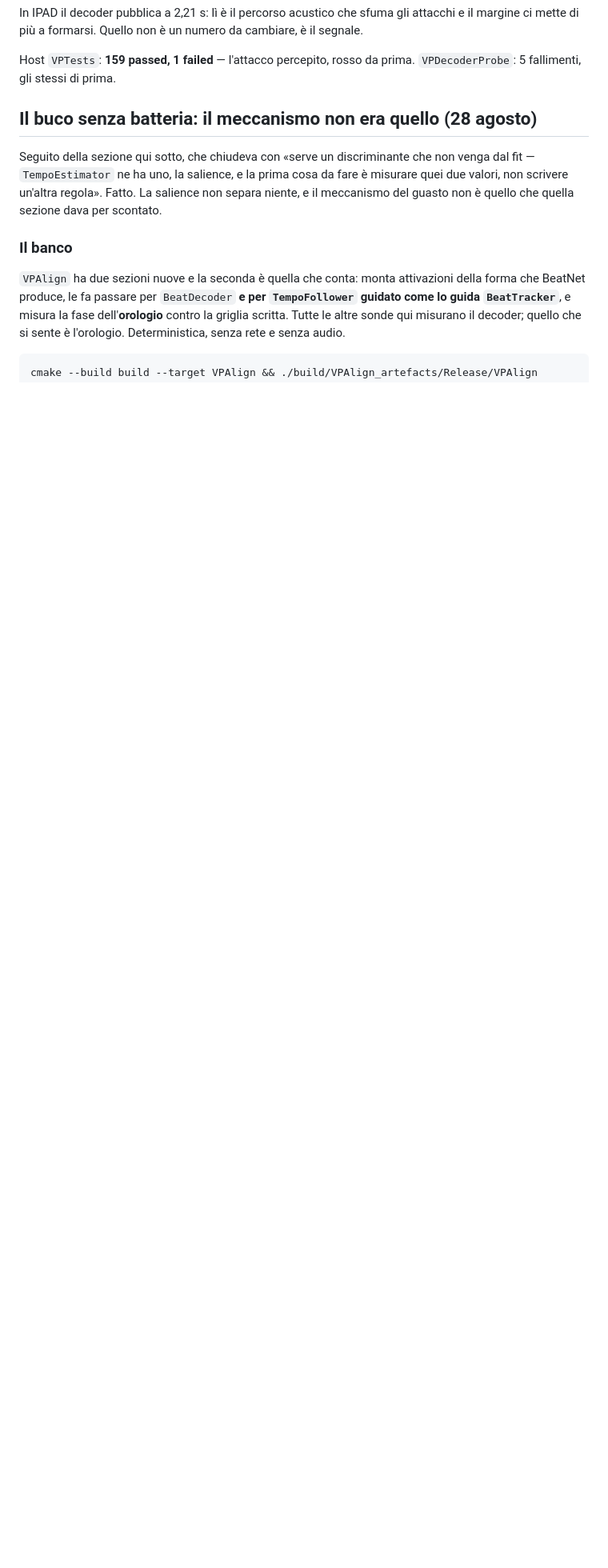
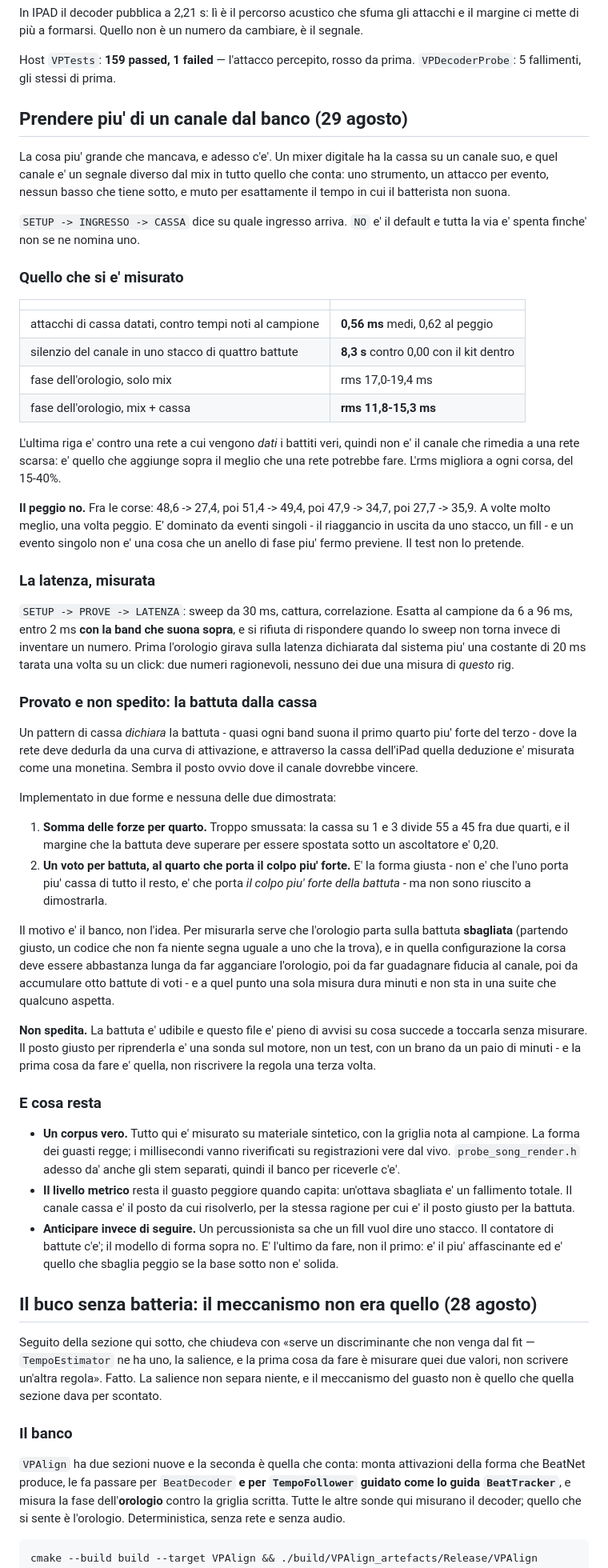
Before and after one commit to nikuniku74/VirtualPerc, a Markdown page: docs/STATUS.md, the part around the change. Shown at 80% size. GitHub-like rendering; blank space fills up the shorter version.

Commit message:
docs: cosa e' stato misurato, cosa e' stato provato e non spedito
Il verbale delle due aggiunte di oggi - canale cassa e latenza misurata -
con i numeri, e la sezione che conta di piu': la battuta dalla cassa,
implementata in due forme e nessuna delle due dimostrata.

Un pattern di cassa dichiara la battuta, e attraverso la cassa dell'iPad
la deduzione della rete e' una monetina: sembra il posto ovvio dove il
canale dovrebbe vincere. La prima forma - somma delle forze per quarto -
e' troppo smussata, perche' la cassa su 1 e 3 divide 55 a 45 e il margine
richiesto e' 0,20. La seconda - un voto per battuta al quarto che porta il
colpo piu' forte - e' la forma giusta, e non sono riuscito a dimostrarla.

Il motivo e' il banco: per misurarla l'orologio deve partire sulla battuta
sbagliata, e in quella configurazione la corsa deve essere lunga
abbastanza da far agganciare l'orologio, poi da far guadagnare fiducia al
canale, poi da accumulare otto battute di voti. Una misura sola dura
minuti e non sta in una suite che qualcuno aspetta.

Non spedita. La battuta e' udibile e questo file e' pieno di avvisi su
cosa succede a toccarla senza misurare - cinque tentativi sul tempo, tutti
verbalizzati qui. Il posto giusto per riprenderla e' una sonda sul motore
con un brano da un paio di minuti, e quella e' la prima cosa da fare, non
riscrivere la regola una terza volta.

Co-Authored-By: Claude Opus 5 <noreply@anthropic.com>
Claude-Session: https://claude.ai/code/session_01S4hNLP5D9bnqXLSEJgUv3R

```diff
--- a/docs/STATUS.md
+++ b/docs/STATUS.md
@@ -157,6 +157,87 @@ cambiare, è il segnale.
 
 Host `VPTests`: **159 passed, 1 failed** — l'attacco percepito, rosso da prima.
 `VPDecoderProbe`: 5 fallimenti, gli stessi di prima.
+
+## Prendere piu' di un canale dal banco (29 agosto)
+
+La cosa piu' grande che mancava, e adesso c'e'. Un mixer digitale ha la cassa
+su un canale suo, e quel canale e' un segnale diverso dal mix in tutto quello
+che conta: uno strumento, un attacco per evento, nessun basso che tiene sotto,
+e muto per esattamente il tempo in cui il batterista non suona.
+
+`SETUP -> INGRESSO -> CASSA` dice su quale ingresso arriva. `NO` e' il default e
+tutta la via e' spenta finche' non se ne nomina uno.
+
+### Quello che si e' misurato
+
+| | |
+|---|---|
+| attacchi di cassa datati, contro tempi noti al campione | **0,56 ms** medi, 0,62 al peggio |
+| silenzio del canale in uno stacco di quattro battute | **8,3 s** contro 0,00 con il kit dentro |
+| fase dell'orologio, solo mix | rms 17,0-19,4 ms |
+| fase dell'orologio, mix + cassa | **rms 11,8-15,3 ms** |
+
+L'ultima riga e' contro una rete a cui vengono *dati* i battiti veri, quindi non
+e' il canale che rimedia a una rete scarsa: e' quello che aggiunge sopra il
+meglio che una rete potrebbe fare. L'rms migliora a ogni corsa, del 15-40%.
+
+**Il peggio no.** Fra le corse: 48,6 -> 27,4, poi 51,4 -> 49,4, poi 47,9 -> 34,7,
+poi 27,7 -> 35,9. A volte molto meglio, una volta peggio. E' dominato da eventi
+singoli - il riaggancio in uscita da uno stacco, un fill - e un evento singolo
+non e' una cosa che un anello di fase piu' fermo previene. Il test non lo
+pretende.
+
+### La latenza, misurata
+
+`SETUP -> PROVE -> LATENZA`: sweep da 30 ms, cattura, correlazione. Esatta al
+campione da 6 a 96 ms, entro 2 ms **con la band che suona sopra**, e si rifiuta
+di rispondere quando lo sweep non torna invece di inventare un numero. Prima
+l'orologio girava sulla latenza dichiarata dal sistema piu' una costante di
+20 ms tarata una volta su un click: due numeri ragionevoli, nessuno dei due una
+misura di *questo* rig.
+
+### Provato e non spedito: la battuta dalla cassa
+
+Un pattern di cassa *dichiara* la battuta - quasi ogni band suona il primo
+quarto piu' forte del terzo - dove la rete deve dedurla da una curva di
+attivazione, e attraverso la cassa dell'iPad quella deduzione e' misurata come
+una monetina. Sembra il posto ovvio dove il canale dovrebbe vincere.
+
+Implementato in due forme e nessuna delle due dimostrata:
+
+1. **Somma delle forze per quarto.** Troppo smussata: la cassa su 1 e 3 divide
+   55 a 45 fra due quarti, e il margine che la battuta deve superare per essere
+   spostata sotto un ascoltatore e' 0,20.
+2. **Un voto per battuta, al quarto che porta il colpo piu' forte.** E' la
+   forma giusta - non e' che l'uno porta piu' cassa di tutto il resto, e' che
+   porta *il colpo piu' forte della battuta* - ma non sono riuscito a
+   dimostrarla.
+
+Il motivo e' il banco, non l'idea. Per misurarla serve che l'orologio parta
+sulla battuta **sbagliata** (partendo giusto, un codice che non fa niente
+segna uguale a uno che la trova), e in quella configurazione la corsa deve
+essere abbastanza lunga da far agganciare l'orologio, poi da far guadagnare
+fiducia al canale, poi da accumulare otto battute di voti - e a quel punto una
+sola misura dura minuti e non sta in una suite che qualcuno aspetta.
+
+**Non spedita.** La battuta e' udibile e questo file e' pieno di avvisi su cosa
+succede a toccarla senza misurare. Il posto giusto per riprenderla e' una sonda
+sul motore, non un test, con un brano da un paio di minuti - e la prima cosa da
+fare e' quella, non riscrivere la regola una terza volta.
+
+### E cosa resta
+
+- **Un corpus vero.** Tutto qui e' misurato su materiale sintetico, con la
+  griglia nota al campione. La forma dei guasti regge; i millisecondi vanno
+  riverificati su registrazioni vere dal vivo. `probe_song_render.h` adesso da'
+  anche gli stem separati, quindi il banco per riceverle c'e'.
+- **Il livello metrico** resta il guasto peggiore quando capita: un'ottava
+  sbagliata e' un fallimento totale. Il canale cassa e' il posto da cui
+  risolverlo, per la stessa ragione per cui e' il posto giusto per la battuta.
+- **Anticipare invece di seguire.** Un percussionista sa che un fill vuol dire
+  uno stacco. Il contatore di battute c'e'; il modello di forma sopra no. E'
+  l'ultimo da fare, non il primo: e' il piu' affascinante ed e' quello che
+  sbaglia peggio se la base sotto non e' solida.
 
 ## Il buco senza batteria: il meccanismo non era quello (28 agosto)
 
```
